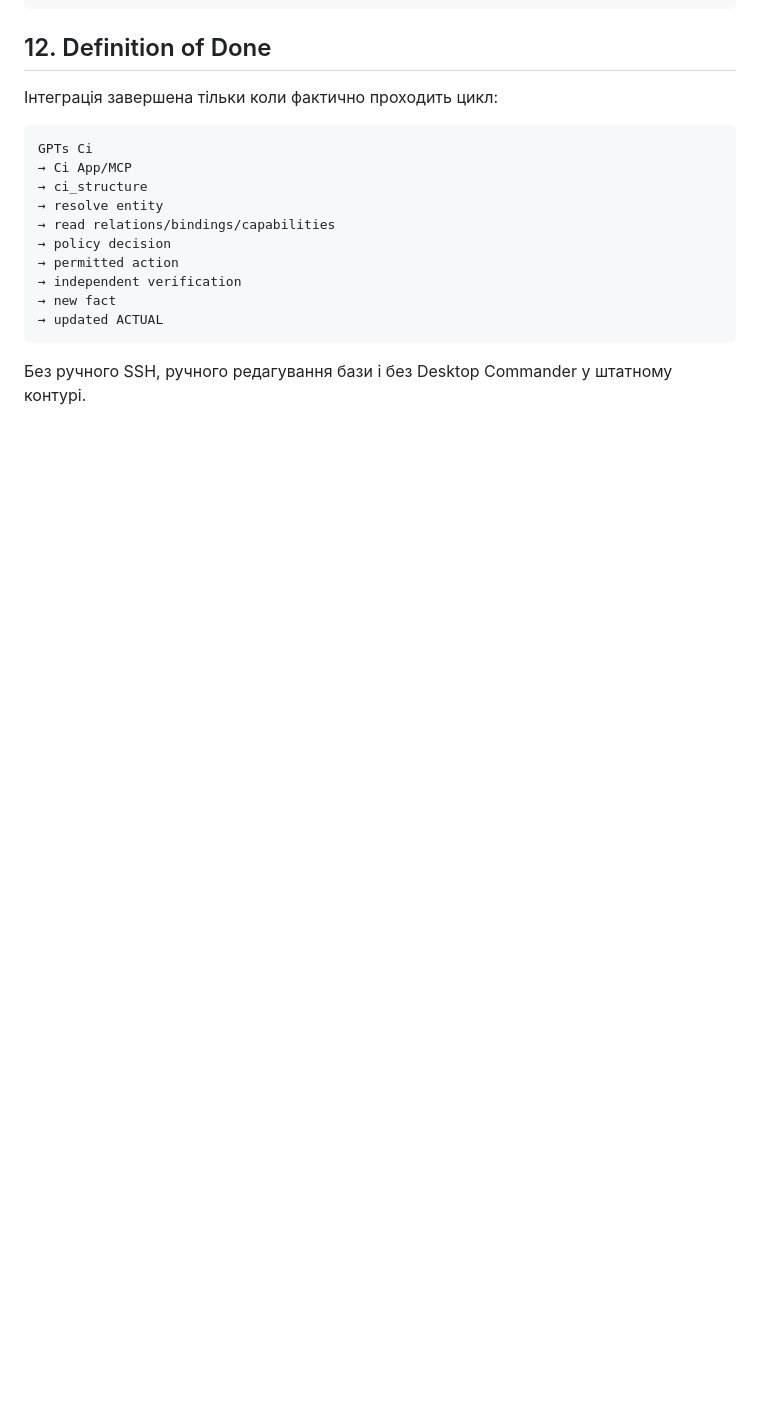
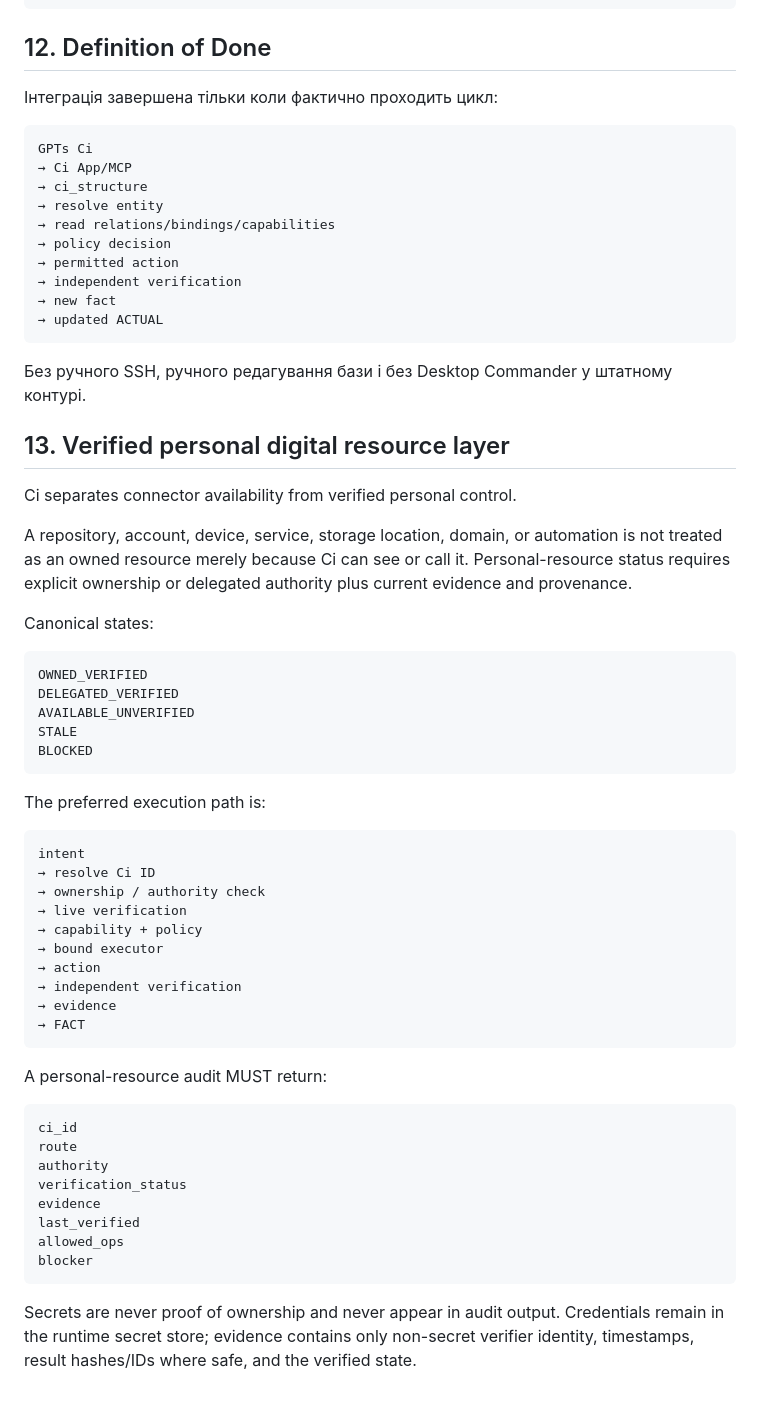
Before and after one commit to Ihorog/Ci-Contact-Kernel, a Markdown page: docs/ci/CI_GPTS_CI_INTEGRATION.md, the part around the change. GitHub-like rendering; blank space fills up the shorter version.

Commit message:
docs(ci): define verified personal digital resource layer

````diff
--- a/docs/ci/CI_GPTS_CI_INTEGRATION.md
+++ b/docs/ci/CI_GPTS_CI_INTEGRATION.md
@@ -271,3 +271,50 @@ GPTs Ci
 ```
 
 Без ручного SSH, ручного редагування бази і без Desktop Commander у штатному контурі.
+
+
+## 13. Verified personal digital resource layer
+
+Ci separates connector availability from verified personal control.
+
+A repository, account, device, service, storage location, domain, or automation is not treated as an owned resource merely because Ci can see or call it. Personal-resource status requires explicit ownership or delegated authority plus current evidence and provenance.
+
+Canonical states:
+
+```text
+OWNED_VERIFIED
+DELEGATED_VERIFIED
+AVAILABLE_UNVERIFIED
+STALE
+BLOCKED
+```
+
+The preferred execution path is:
+
+```text
+intent
+→ resolve Ci ID
+→ ownership / authority check
+→ live verification
+→ capability + policy
+→ bound executor
+→ action
+→ independent verification
+→ evidence
+→ FACT
+```
+
+A personal-resource audit MUST return:
+
+```text
+ci_id
+route
+authority
+verification_status
+evidence
+last_verified
+allowed_ops
+blocker
+```
+
+Secrets are never proof of ownership and never appear in audit output. Credentials remain in the runtime secret store; evidence contains only non-secret verifier identity, timestamps, result hashes/IDs where safe, and the verified state.
````
